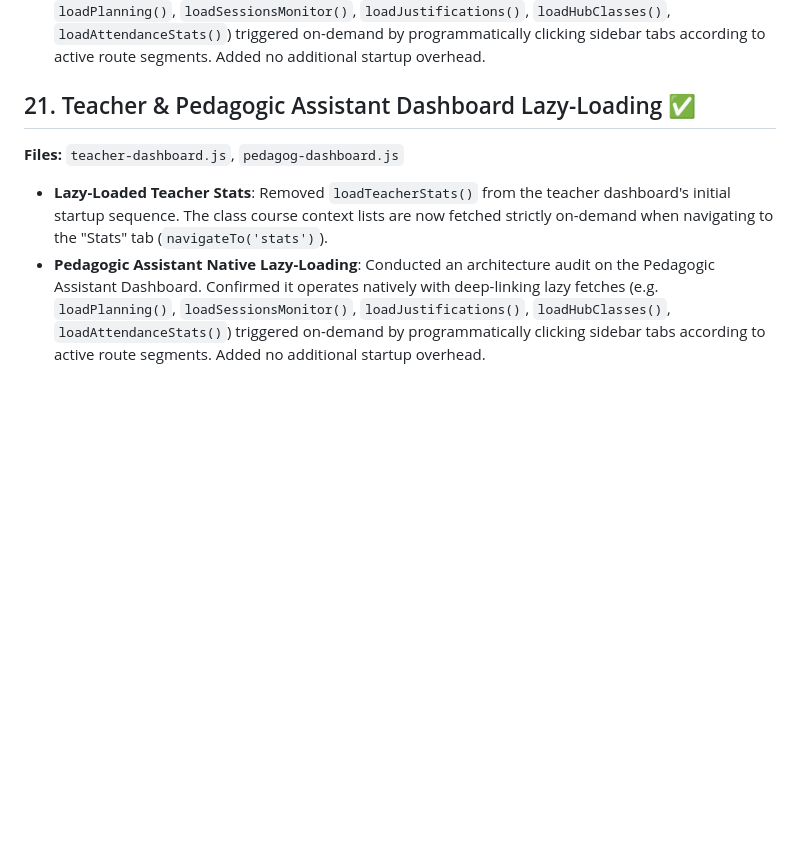
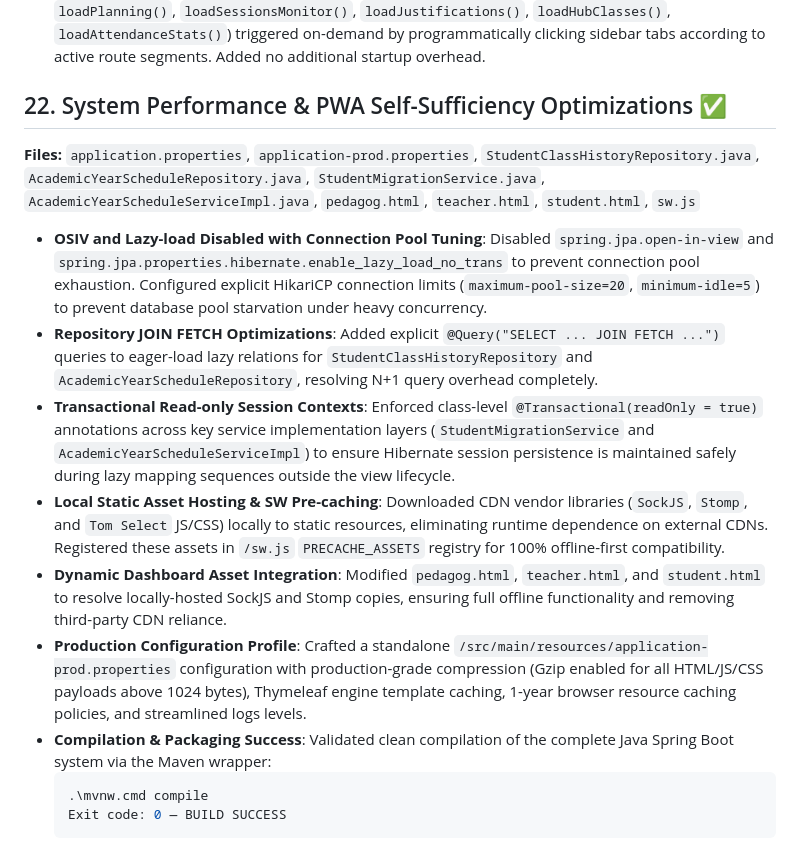
Before and after one commit to Abba-max/Attendance_Platform, a Markdown page: walkthrough.md, the part around the change. GitHub-like rendering; blank space fills up the shorter version.

Commit message:
docs: document system performance and PWA optimizations in walkthrough.md

````diff
--- a/walkthrough.md
+++ b/walkthrough.md
@@ -83,9 +83,18 @@
 - **Lazy-Loaded Teacher Stats**: Removed `loadTeacherStats()` from the teacher dashboard's initial startup sequence. The class course context lists are now fetched strictly on-demand when navigating to the "Stats" tab (`navigateTo('stats')`).
 - **Pedagogic Assistant Native Lazy-Loading**: Conducted an architecture audit on the Pedagogic Assistant Dashboard. Confirmed it operates natively with deep-linking lazy fetches (e.g. `loadPlanning()`, `loadSessionsMonitor()`, `loadJustifications()`, `loadHubClasses()`, `loadAttendanceStats()`) triggered on-demand by programmatically clicking sidebar tabs according to active route segments. Added no additional startup overhead.
 
-## 21. Teacher & Pedagogic Assistant Dashboard Lazy-Loading ✅
+## 22. System Performance & PWA Self-Sufficiency Optimizations ✅
 
-**Files:** `teacher-dashboard.js`, `pedagog-dashboard.js`
+**Files:** `application.properties`, `application-prod.properties`, `StudentClassHistoryRepository.java`, `AcademicYearScheduleRepository.java`, `StudentMigrationService.java`, `AcademicYearScheduleServiceImpl.java`, `pedagog.html`, `teacher.html`, `student.html`, `sw.js`
 
-- **Lazy-Loaded Teacher Stats**: Removed `loadTeacherStats()` from the teacher dashboard's initial startup sequence. The class course context lists are now fetched strictly on-demand when navigating to the "Stats" tab (`navigateTo('stats')`).
-- **Pedagogic Assistant Native Lazy-Loading**: Conducted an architecture audit on the Pedagogic Assistant Dashboard. Confirmed it operates natively with deep-linking lazy fetches (e.g. `loadPlanning()`, `loadSessionsMonitor()`, `loadJustifications()`, `loadHubClasses()`, `loadAttendanceStats()`) triggered on-demand by programmatically clicking sidebar tabs according to active route segments. Added no additional startup overhead.
+- **OSIV and Lazy-load Disabled with Connection Pool Tuning**: Disabled `spring.jpa.open-in-view` and `spring.jpa.properties.hibernate.enable_lazy_load_no_trans` to prevent connection pool exhaustion. Configured explicit HikariCP connection limits (`maximum-pool-size=20`, `minimum-idle=5`) to prevent database pool starvation under heavy concurrency.
+- **Repository JOIN FETCH Optimizations**: Added explicit `@Query("SELECT ... JOIN FETCH ...")` queries to eager-load lazy relations for `StudentClassHistoryRepository` and `AcademicYearScheduleRepository`, resolving N+1 query overhead completely.
+- **Transactional Read-only Session Contexts**: Enforced class-level `@Transactional(readOnly = true)` annotations across key service implementation layers (`StudentMigrationService` and `AcademicYearScheduleServiceImpl`) to ensure Hibernate session persistence is maintained safely during lazy mapping sequences outside the view lifecycle.
+- **Local Static Asset Hosting & SW Pre-caching**: Downloaded CDN vendor libraries (`SockJS`, `Stomp`, and `Tom Select` JS/CSS) locally to static resources, eliminating runtime dependence on external CDNs. Registered these assets in `/sw.js` `PRECACHE_ASSETS` registry for 100% offline-first compatibility.
+- **Dynamic Dashboard Asset Integration**: Modified `pedagog.html`, `teacher.html`, and `student.html` to resolve locally-hosted SockJS and Stomp copies, ensuring full offline functionality and removing third-party CDN reliance.
+- **Production Configuration Profile**: Crafted a standalone `/src/main/resources/application-prod.properties` configuration with production-grade compression (Gzip enabled for all HTML/JS/CSS payloads above 1024 bytes), Thymeleaf engine template caching, 1-year browser resource caching policies, and streamlined logs levels.
+- **Compilation & Packaging Success**: Validated clean compilation of the complete Java Spring Boot system via the Maven wrapper:
+  ```powershell
+  .\mvnw.cmd compile
+  Exit code: 0 — BUILD SUCCESS
+  ```
````
